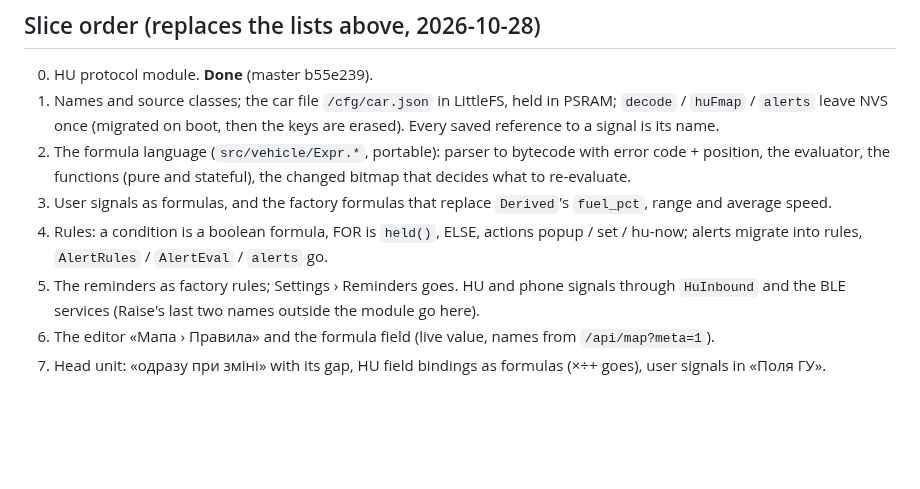
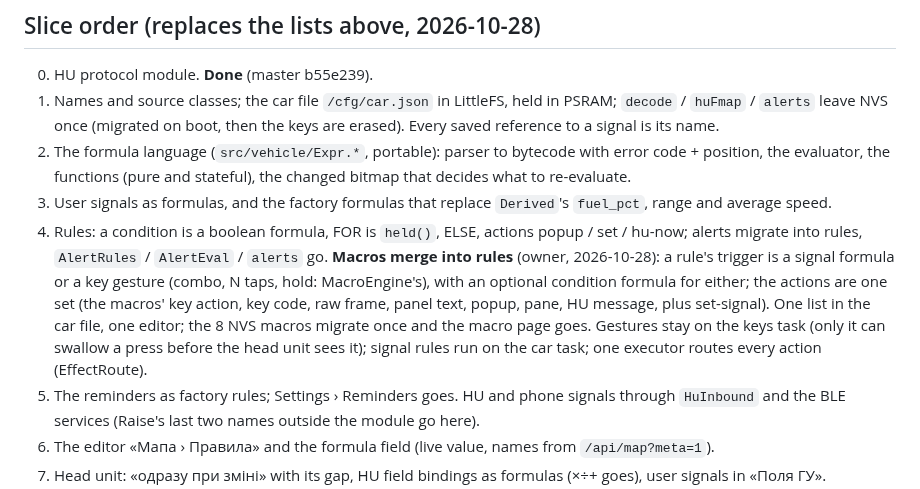
Before and after one commit to Barbedx/MegaOpen, a Markdown page: docs/design/rules.md, the part around the change. Drawn GitHub-style; blank space fills up the shorter version.

Commit message:
rules plan: macros merge into rules (slice 4)

```diff
--- a/docs/design/rules.md
+++ b/docs/design/rules.md
@@ -234,7 +234,15 @@ at build time; here it is an on-device expression language:
    `fuel_pct`, range and average speed.
 4. Rules: a condition is a boolean formula, FOR is `held()`, ELSE, actions
    popup / set / hu-now; alerts migrate into rules, `AlertRules` /
-   `AlertEval` / `alerts` go.
+   `AlertEval` / `alerts` go. **Macros merge into rules** (owner,
+   2026-10-28): a rule's trigger is a signal formula or a key gesture
+   (combo, N taps, hold: MacroEngine's), with an optional condition formula
+   for either; the actions are one set (the macros' key action, key code,
+   raw frame, panel text, popup, pane, HU message, plus set-signal). One list
+   in the car file, one editor; the 8 NVS macros migrate once and the macro
+   page goes. Gestures stay on the keys task (only it can swallow a press
+   before the head unit sees it); signal rules run on the car task; one
+   executor routes every action (EffectRoute).
 5. The reminders as factory rules; Settings › Reminders goes. HU and phone
    signals through `HuInbound` and the BLE services (Raise's last two names
    outside the module go here).
```
